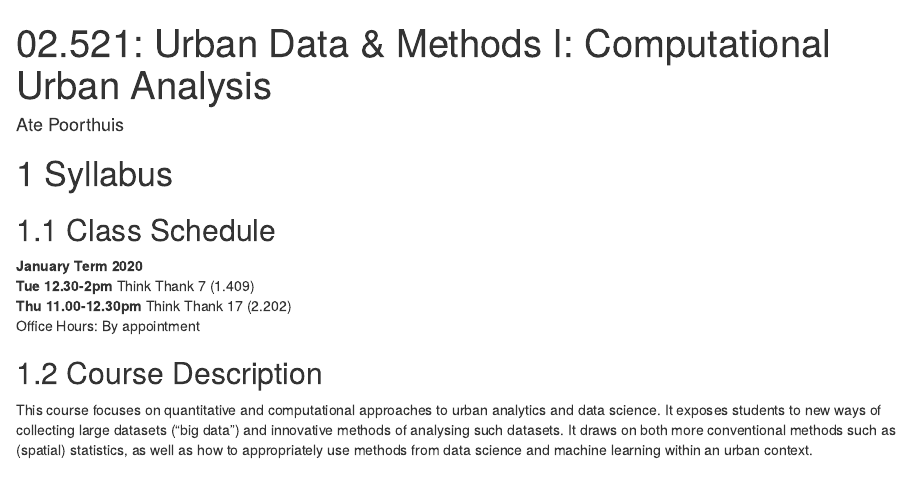
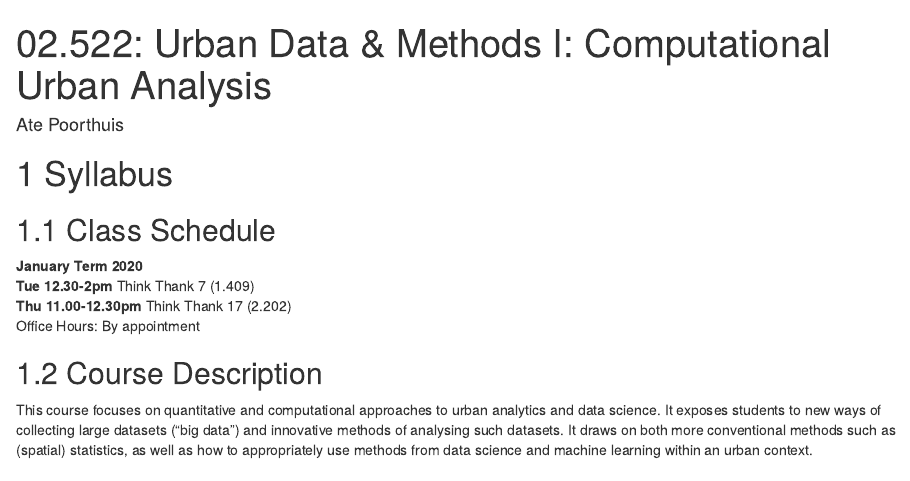
Before and after one commit to cua2020/lecturenotes, an R Markdown document (index.Rmd): the page in a window 1100 px wide, from its top. Rendered offline with R 4.5, knitr and Pandoc, with nearby package versions; drawn as R Markdown's standard HTML page in place of the format the file asks for.

Commit message:
Rebuild the book

```diff
--- a/index.Rmd
+++ b/index.Rmd
@@ -1,5 +1,5 @@
 ---
-title: "02.521: Urban Data & Methods I: Computational Urban Analysis"
+title: "02.522: Urban Data & Methods I: Computational Urban Analysis"
 author: "Ate Poorthuis"
 site: bookdown::bookdown_site
 documentclass: book
```
Also changed, not shown: docs/lecturenotes.tex, docs/search_index.json, 3 other files.
